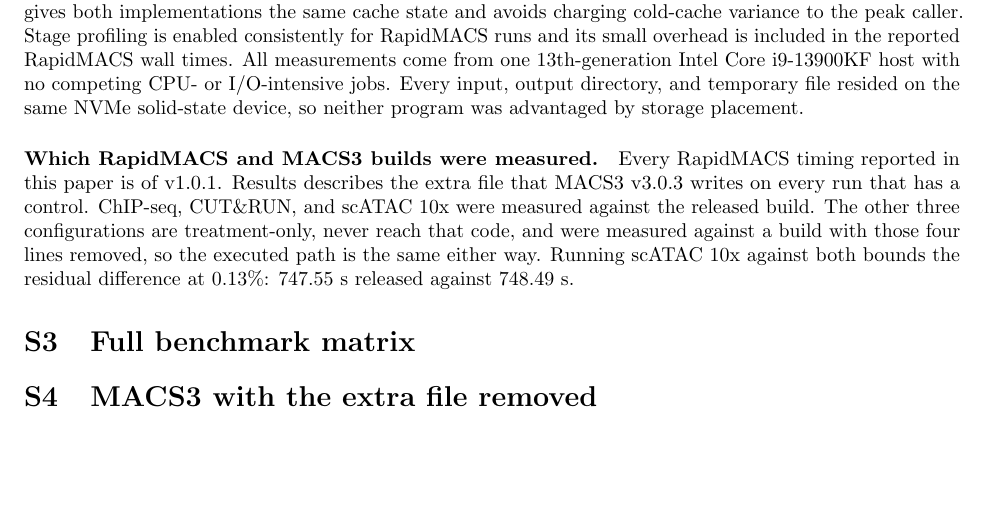
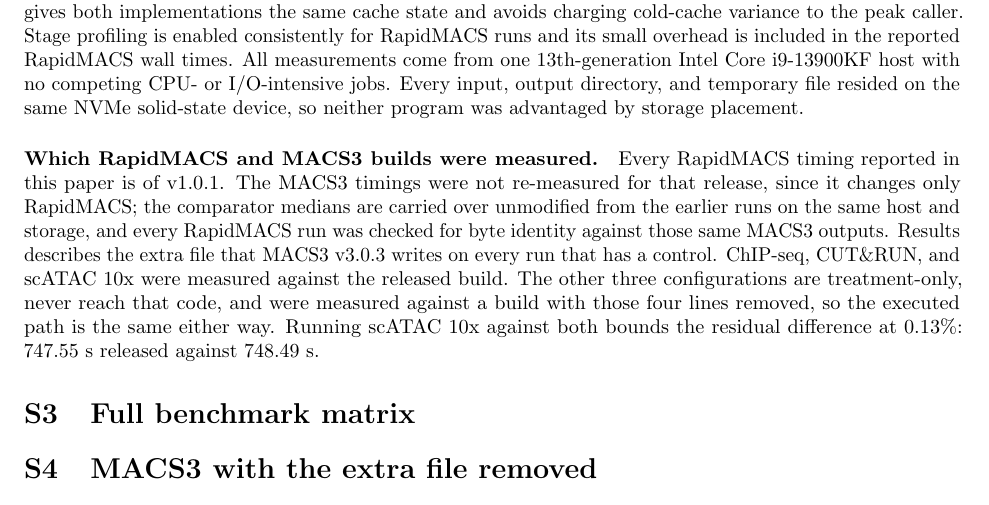
Before and after one commit to lhhunghimself/rapidmacs-overleaf, a LaTeX document (supplementary.tex): part of page 2 of 4, cut so that both start at the same text, the shorter picture padded with empty space. Compiled offline with pdfLaTeX.

Commit message:
Disclose the reused MACS3 baselines; publish the v1.0.1 container
Supplementary S2 now states that MACS3 was not re-measured for v1.0.1,
that the comparator medians are carried over unchanged from the earlier
runs on the same host, and that every RapidMACS run was checked for byte
identity against those same outputs. The 72-run count is unaffected: 54
RapidMACS v1.0.1 invocations plus the 18 reused MACS3 invocations.

Docker Hub carried only v1.0.0 while the manuscript states the results
are from v1.0.1, so biodepot/rapidmacs:1.0.1 is now published multi-arch
and latest moved with it.

```diff
--- a/supplementary.tex
+++ b/supplementary.tex
@@ -91,7 +91,7 @@
 Warm-cache measurement is deliberate. Dropping the Linux page cache requires privileged, host-wide mutation and would disturb unrelated jobs on the shared benchmark host; a full warm-up per configuration gives both implementations the same cache state and avoids charging cold-cache variance to the peak caller. Stage profiling is enabled consistently for RapidMACS runs and its small overhead is included in the reported RapidMACS wall times. All measurements come from one 13th-generation Intel Core i9-13900KF host with no competing CPU- or I/O-intensive jobs. Every input, output directory, and temporary file resided on the same NVMe solid-state device, so neither program was advantaged by storage placement.
 
 \paragraph{Which RapidMACS and MACS3 builds were measured.}
-Every RapidMACS timing reported in this paper is of v1.0.1. Results describes the extra file that MACS3~v3.0.3 writes on every run that has a control. ChIP-seq, CUT\&RUN, and scATAC 10x were measured against the released build. The other three configurations are treatment-only, never reach that code, and were measured against a build with those four lines removed, so the executed path is the same either way. Running scATAC 10x against both bounds the residual difference at 0.13\%: 747.55~s released against 748.49~s.
+Every RapidMACS timing reported in this paper is of v1.0.1. The MACS3 timings were not re-measured for that release, since it changes only RapidMACS; the comparator medians are carried over unmodified from the earlier runs on the same host and storage, and every RapidMACS run was checked for byte identity against those same MACS3 outputs. Results describes the extra file that MACS3~v3.0.3 writes on every run that has a control. ChIP-seq, CUT\&RUN, and scATAC 10x were measured against the released build. The other three configurations are treatment-only, never reach that code, and were measured against a build with those four lines removed, so the executed path is the same either way. Running scATAC 10x against both bounds the residual difference at 0.13\%: 747.55~s released against 748.49~s.
 
 % =============================================================================
 \section{Full benchmark matrix}
```
